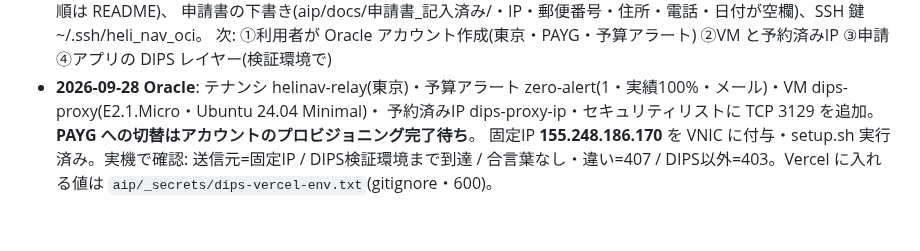
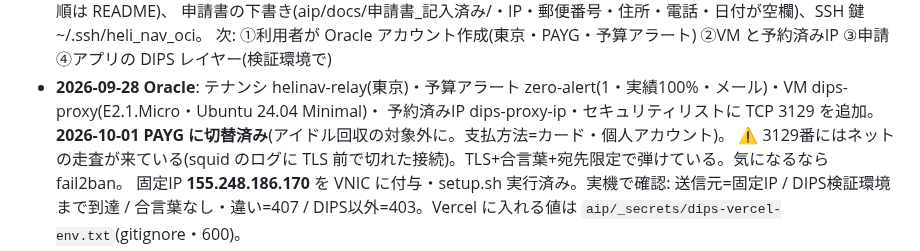
Before and after one commit to yasuokun-pro/heli-nav-pwa, a Markdown page: BACKLOG.md, the part around the change. Rendered like a GitHub page; blank space fills up the shorter version.

Commit message:
BACKLOG: Oracle PAYG 切替済み
Co-Authored-By: Claude Opus 5.5 <noreply@anthropic.com>

```diff
--- a/BACKLOG.md
+++ b/BACKLOG.md
@@ -417,7 +417,8 @@ N11(平成25年)の同県分は index.html 側で丸ごと差し替える。
   申請書の下書き(aip/docs/申請書_記入済み/・IP・郵便番号・住所・電話・日付が空欄)、SSH 鍵 ~/.ssh/heli_nav_oci。
   次: ①利用者が Oracle アカウント作成(東京・PAYG・予算アラート) ②VM と予約済みIP ③申請 ④アプリの DIPS レイヤー(検証環境で)
 - **2026-09-28 Oracle**: テナンシ helinav-relay(東京)・予算アラート zero-alert(1・実績100%・メール)・VM dips-proxy(E2.1.Micro・Ubuntu 24.04 Minimal)・
-  予約済みIP dips-proxy-ip・セキュリティリストに TCP 3129 を追加。**PAYG への切替はアカウントのプロビジョニング完了待ち**。
+  予約済みIP dips-proxy-ip・セキュリティリストに TCP 3129 を追加。**2026-10-01 PAYG に切替済み**(アイドル回収の対象外に。支払方法=カード・個人アカウント)。
+  ⚠ 3129番にはネットの走査が来ている(squid のログに TLS 前で切れた接続)。TLS+合言葉+宛先限定で弾けている。気になるなら fail2ban。
   固定IP **155.248.186.170** を VNIC に付与・setup.sh 実行済み。実機で確認: 送信元=固定IP / DIPS検証環境まで到達 /
   合言葉なし・違い=407 / DIPS以外=403。Vercel に入れる値は `aip/_secrets/dips-vercel-env.txt`(gitignore・600)。
 - **2026-09-28 検証環境の API 利用申請を送信済み**(申請書は aip/docs/申請書_記入済み/)。返信待ち(最大1か月)。
```
